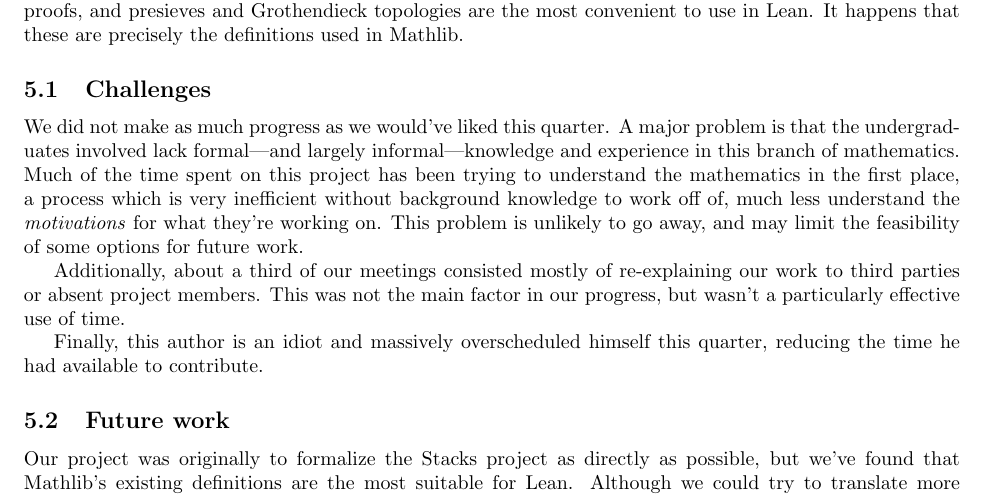
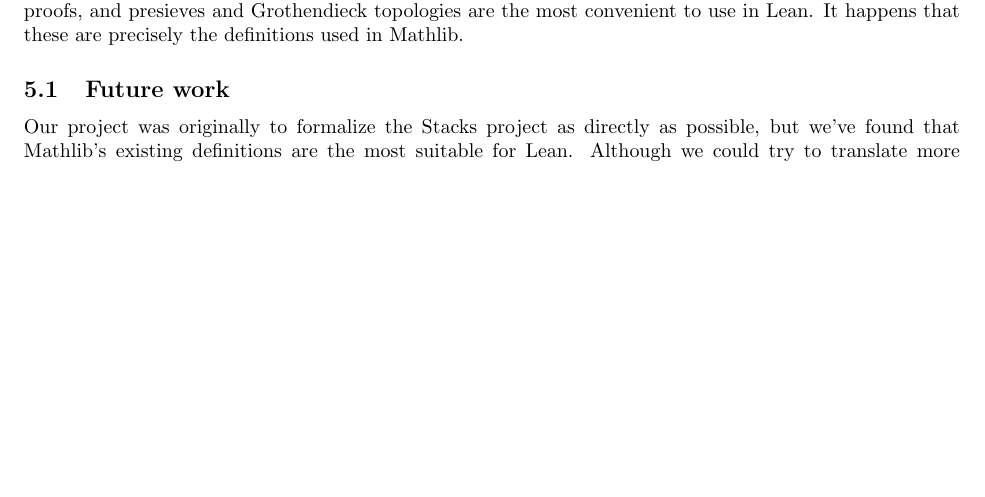
Before and after one commit to uw-math-ai/formalizing-stacks, a LaTeX document (Documentation/formalizing-sites.tex): part of page 3 of 3, cut so that both start at the same text, the shorter picture padded with empty space. Compiled offline with pdfLaTeX.

Commit message:
'Paper': remove challenges section

```diff
--- a/Documentation/formalizing-sites.tex
+++ b/Documentation/formalizing-sites.tex
@@ -137,23 +137,6 @@ The most challenging part of formalized mathematics is not in understanding defi
 but in writing proofs, and presieves and Grothendieck topologies are the most convenient
 to use in Lean. It happens that these are precisely the definitions used in Mathlib.
 
-\subsection{Challenges}
-We did not make as much progress as we would've liked this quarter.
-A major problem is that the undergraduates involved lack formal---and largely
-informal---knowledge and experience in this branch of mathematics. Much of the time spent
-on this project has been trying to understand the mathematics in the first place,
-a process which is very inefficient without background knowledge to work off of,
-much less understand the \textit{motivations} for what they're working on.
-This problem is unlikely to go away, and may limit the feasibility of some options
-for future work.
-
-Additionally, about a third of our meetings consisted mostly of re-explaining our work
-to third parties or absent project members. This was not the main factor in our progress,
-but wasn't a particularly effective use of time.
-
-Finally, this author is an idiot and massively overscheduled himself this quarter,
-reducing the time he had available to contribute.
-
 \subsection{Future work}
 Our project was originally to formalize the Stacks project as directly as possible,
 but we've found that Mathlib's existing definitions are the most suitable for Lean.
```
